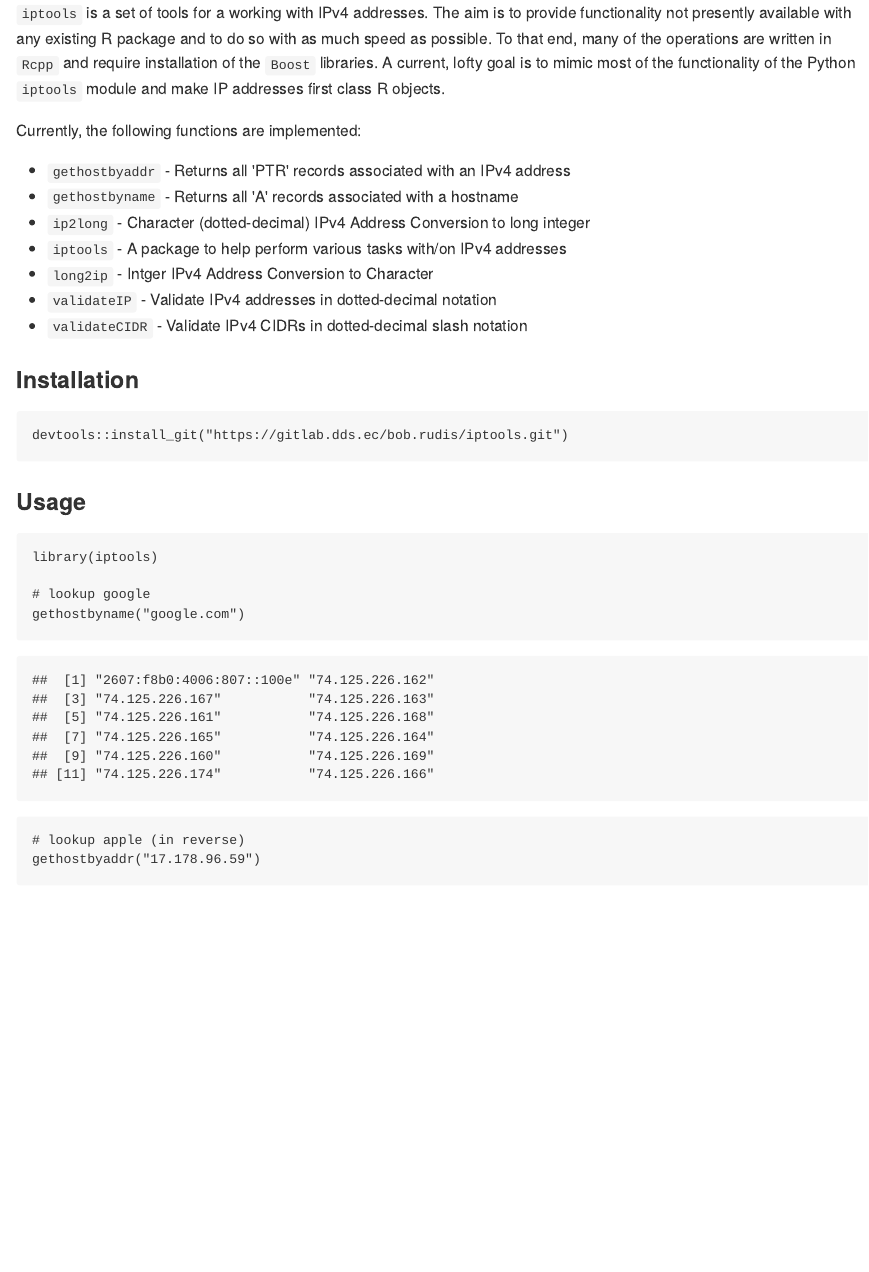
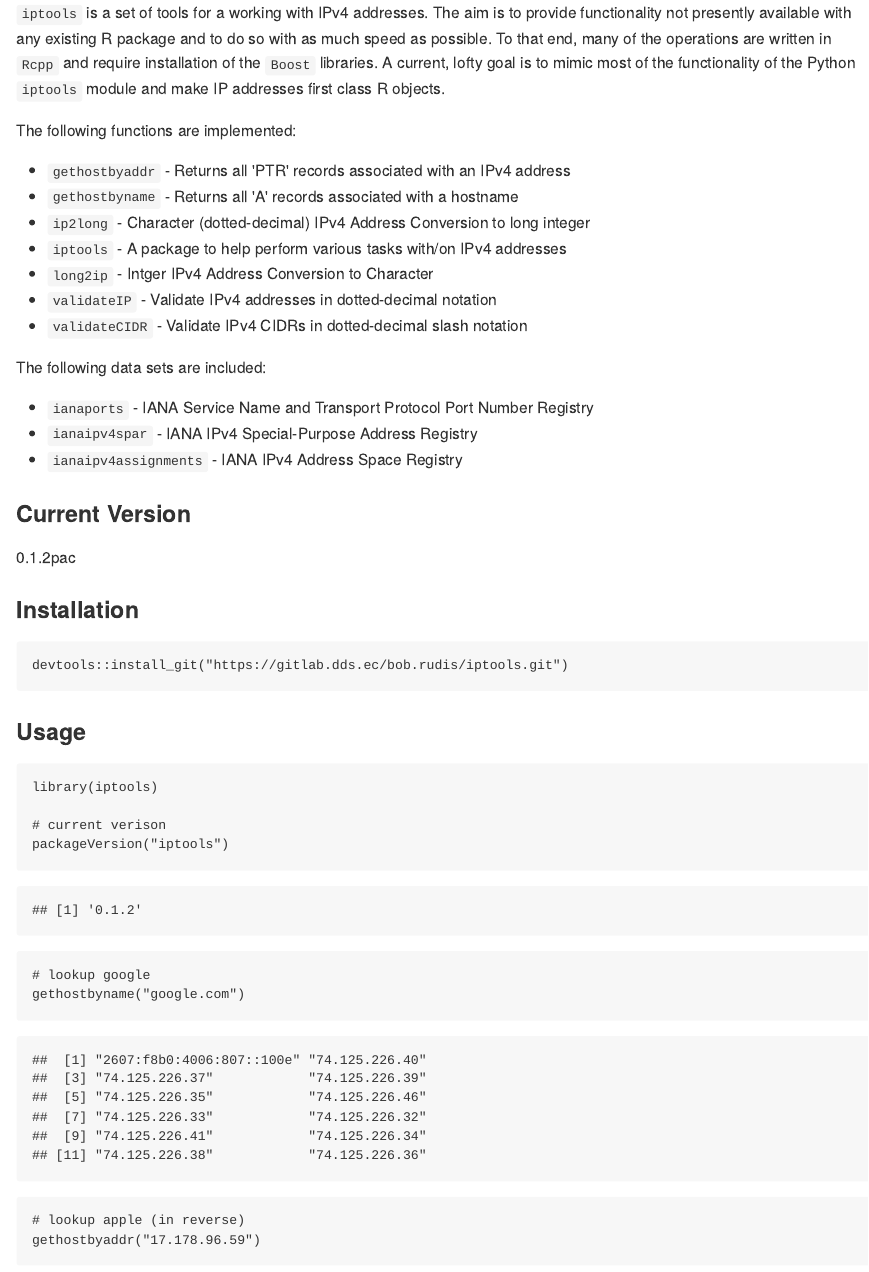
Before and after one commit to hrbrmstr/iptools, an R Markdown document (README.Rmd): the page in a window 1100 px wide, from its top. The pictures show the output file README.md that the author committed with the source, drawn offline in the style of GitHub.

Commit message:
data sets

````diff
--- a/README.Rmd
+++ b/README.Rmd
@@ -9,7 +9,7 @@ output:
 
 `iptools` is a set of tools for a working with IPv4 addresses. The aim is to provide functionality not presently available with any existing R package and to do so with as much speed as possible. To that end, many of the operations are written in `Rcpp` and require installation of the `Boost` libraries. A current, lofty goal is to mimic most of the functionality of the Python `iptools` module and make IP addresses first class R objects.
 
-Currently, the following functions are implemented:
+The following functions are implemented:
 
 - `gethostbyaddr` - Returns all 'PTR' records associated with an IPv4 address
 - `gethostbyname` - Returns all 'A' records associated with a hostname
@@ -18,6 +18,16 @@ Currently, the following functions are implemented:
 - `long2ip` - Intger IPv4 Address Conversion to Character
 - `validateIP` - Validate IPv4 addresses in dotted-decimal notation
 - `validateCIDR` - Validate IPv4 CIDRs in dotted-decimal slash notation
+
+The following data sets are included:
+
+- `ianaports` - IANA Service Name and Transport Protocol Port Number Registry
+- `ianaipv4spar` - IANA IPv4 Special-Purpose Address Registry
+- `ianaipv4assignments` - IANA IPv4 Address Space Registry
+
+### Current Version
+
+0.1.2pac
 
 ### Installation
 
@@ -29,6 +39,9 @@ devtools::install_git("https://gitlab.dds.ec/bob.rudis/iptools.git")
 
 ```{r}
 library(iptools)
+
+# current verison
+packageVersion("iptools")
 
 # lookup google
 gethostbyname("google.com")
````
Also changed, not shown: NEWS.md (+11 -1 lines), R/ianaipv4assignments.R (added, +21 -0 lines), R/ianaipv4spar.R (added, +26 -0 lines), R/ianaports.R (added, +27 -0 lines), R/iptools-package.R (+1 -1 lines), README.md, data/ianaipv4assignments.rda (added), data/ianaipv4spar.rda (added), data/ianaports.rda (added), README.Rmd (2 more changed lines), 5 other files.
